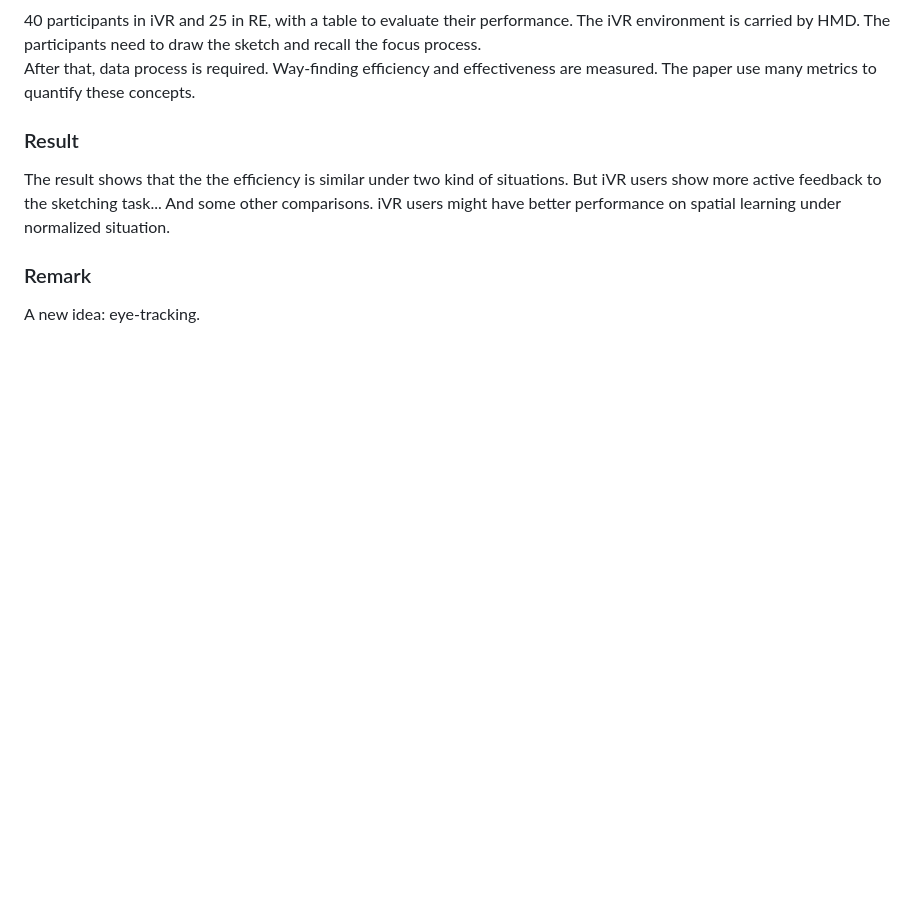
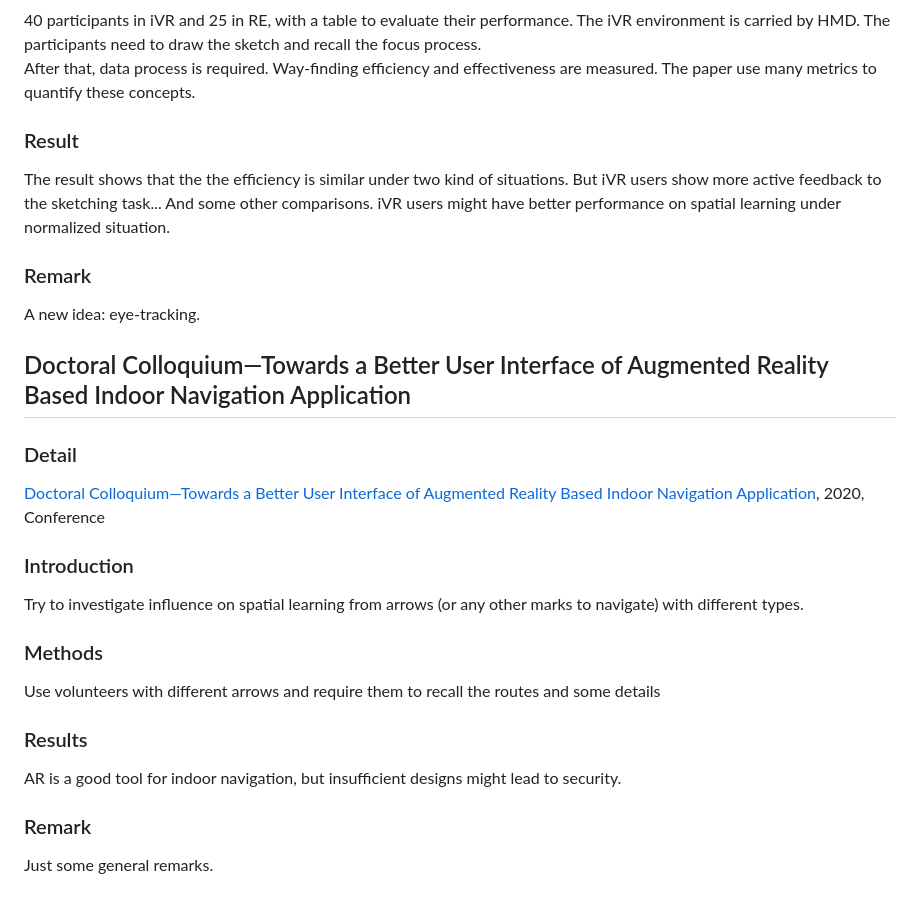
Before and after one commit to hinczhang/GraduteThesis_Master, a Markdown page: Papers/README.md, the part around the change. Rendered like a GitHub page; blank space fills up the shorter version.

Commit message:
daily updates

```diff
--- a/Papers/README.md
+++ b/Papers/README.md
@@ -150,3 +150,14 @@ After that, data process is required. Way-finding efficiency and effectiveness a
 The result shows that the the efficiency is similar under two kind of situations. But iVR users show more active feedback to the sketching task... And some other comparisons. iVR users might have better performance on spatial learning under normalized situation.
 ### Remark
 A new idea: eye-tracking.
+## Doctoral Colloquium—Towards a Better User Interface of Augmented Reality Based Indoor Navigation Application
+### Detail
+[Doctoral Colloquium—Towards a Better User Interface of Augmented Reality Based Indoor Navigation Application](https://github.com/hinczhang/GraduteThesis_Master/blob/main/Papers/BingLiu/Doctoral_ColloquiumTowards_a_Better_User_Interface_of_Augmented_Reality_Based_Indoor_Navigation_Application.pdf), 2020, Conference
+### Introduction
+Try to investigate influence on spatial learning from arrows (or any other marks to navigate) with different types.
+### Methods
+Use volunteers with different arrows and require them to recall the routes and some details
+### Results
+AR is a good tool for indoor navigation, but insufficient designs might lead to security.
+### Remark
+Just some general remarks.
```
